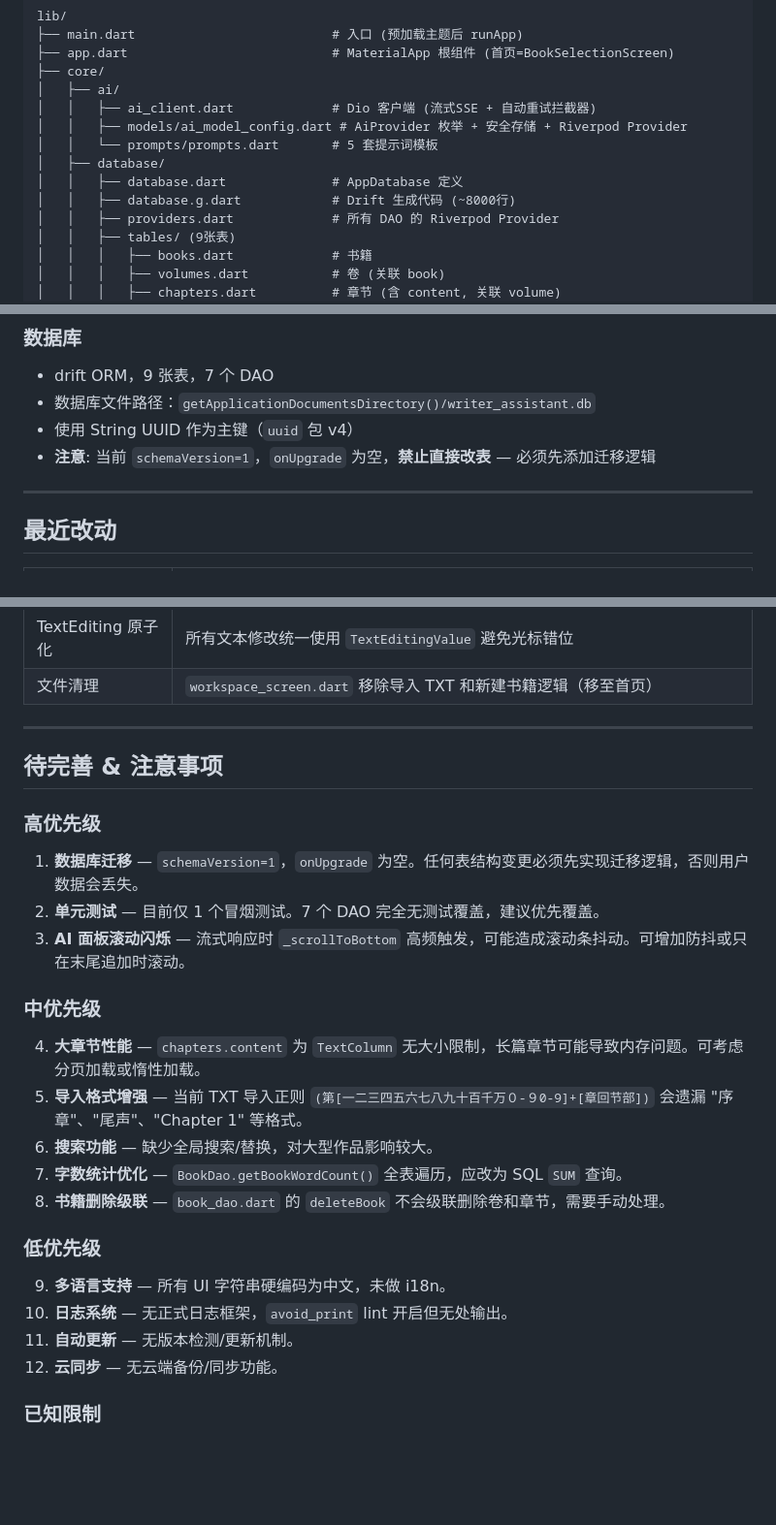
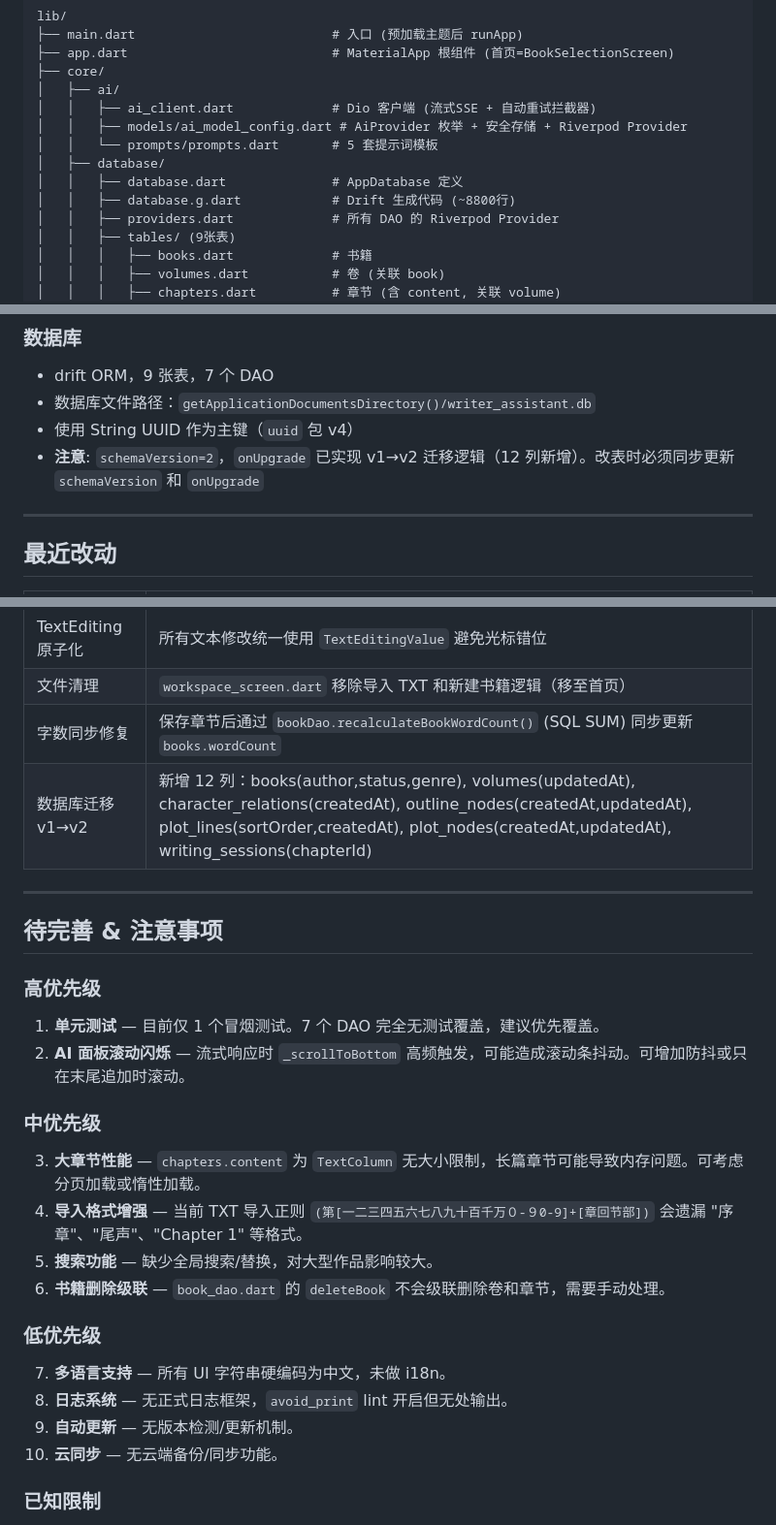
Before and after one commit to KongMingT/WriteAssistant, a Markdown page: AGENTS.md, 3 parts joined by grey strips. Shown at 97% size. Rendered like a GitHub page; blank space fills up the shorter version.

Commit message:
docs: 同步 AGENTS.md 到 v2 — 数据库迁移/字数同步/待办列表刷新

```diff
--- a/AGENTS.md
+++ b/AGENTS.md
@@ -28,7 +28,7 @@ lib/
 │   │   └── prompts/prompts.dart       # 5 套提示词模板
 │   ├── database/
 │   │   ├── database.dart              # AppDatabase 定义
-│   │   ├── database.g.dart            # Drift 生成代码 (~8000行)
+│   │   ├── database.g.dart            # Drift 生成代码 (~8800行)
 │   │   ├── providers.dart             # 所有 DAO 的 Riverpod Provider
 │   │   ├── tables/ (9张表)
 │   │   │   ├── books.dart             # 书籍
@@ -148,7 +148,7 @@ lib/
 - drift ORM，9 张表，7 个 DAO
 - 数据库文件路径：`getApplicationDocumentsDirectory()/writer_assistant.db`
 - 使用 String UUID 作为主键（`uuid` 包 v4）
-- **注意**: 当前 `schemaVersion=1`，`onUpgrade` 为空，**禁止直接改表** — 必须先添加迁移逻辑
+- **注意**: `schemaVersion=2`，`onUpgrade` 已实现 v1→v2 迁移逻辑（12 列新增）。改表时必须同步更新 `schemaVersion` 和 `onUpgrade`
 
 ---
 
@@ -168,28 +168,28 @@ lib/
 | 应用图标 | 替换为自定义图标（紫色背景 + W 字母） |
 | TextEditing 原子化 | 所有文本修改统一使用 `TextEditingValue` 避免光标错位 |
 | 文件清理 | `workspace_screen.dart` 移除导入 TXT 和新建书籍逻辑（移至首页） |
+| 字数同步修复 | 保存章节后通过 `bookDao.recalculateBookWordCount()` (SQL SUM) 同步更新 `books.wordCount` |
+| 数据库迁移 v1→v2 | 新增 12 列：books(author,status,genre), volumes(updatedAt), character_relations(createdAt), outline_nodes(createdAt,updatedAt), plot_lines(sortOrder,createdAt), plot_nodes(createdAt,updatedAt), writing_sessions(chapterId) |
 
 ---
 
 ## 待完善 & 注意事项
 
 ### 高优先级
-1. **数据库迁移** — `schemaVersion=1`，`onUpgrade` 为空。任何表结构变更必须先实现迁移逻辑，否则用户数据会丢失。
-2. **单元测试** — 目前仅 1 个冒烟测试。7 个 DAO 完全无测试覆盖，建议优先覆盖。
-3. **AI 面板滚动闪烁** — 流式响应时 `_scrollToBottom` 高频触发，可能造成滚动条抖动。可增加防抖或只在末尾追加时滚动。
+1. **单元测试** — 目前仅 1 个冒烟测试。7 个 DAO 完全无测试覆盖，建议优先覆盖。
+2. **AI 面板滚动闪烁** — 流式响应时 `_scrollToBottom` 高频触发，可能造成滚动条抖动。可增加防抖或只在末尾追加时滚动。
 
 ### 中优先级
-4. **大章节性能** — `chapters.content` 为 `TextColumn` 无大小限制，长篇章节可能导致内存问题。可考虑分页加载或惰性加载。
-5. **导入格式增强** — 当前 TXT 导入正则 `(第[一二三四五六七八九十百千万０-９0-9]+[章回节部])` 会遗漏 "序章"、"尾声"、"Chapter 1" 等格式。
-6. **搜索功能** — 缺少全局搜索/替换，对大型作品影响较大。
-7. **字数统计优化** — `BookDao.getBookWordCount()` 全表遍历，应改为 SQL `SUM` 查询。
-8. **书籍删除级联** — `book_dao.dart` 的 `deleteBook` 不会级联删除卷和章节，需要手动处理。
+3. **大章节性能** — `chapters.content` 为 `TextColumn` 无大小限制，长篇章节可能导致内存问题。可考虑分页加载或惰性加载。
+4. **导入格式增强** — 当前 TXT 导入正则 `(第[一二三四五六七八九十百千万０-９0-9]+[章回节部])` 会遗漏 "序章"、"尾声"、"Chapter 1" 等格式。
+5. **搜索功能** — 缺少全局搜索/替换，对大型作品影响较大。
+6. **书籍删除级联** — `book_dao.dart` 的 `deleteBook` 不会级联删除卷和章节，需要手动处理。
 
 ### 低优先级
-9. **多语言支持** — 所有 UI 字符串硬编码为中文，未做 i18n。
-10. **日志系统** — 无正式日志框架，`avoid_print` lint 开启但无处输出。
-11. **自动更新** — 无版本检测/更新机制。
-12. **云同步** — 无云端备份/同步功能。
+7. **多语言支持** — 所有 UI 字符串硬编码为中文，未做 i18n。
+8. **日志系统** — 无正式日志框架，`avoid_print` lint 开启但无处输出。
+9. **自动更新** — 无版本检测/更新机制。
+10. **云同步** — 无云端备份/同步功能。
 
 ### 已知限制
 - Windows 独占（Android 和 Web 有配置但未测试）
```
